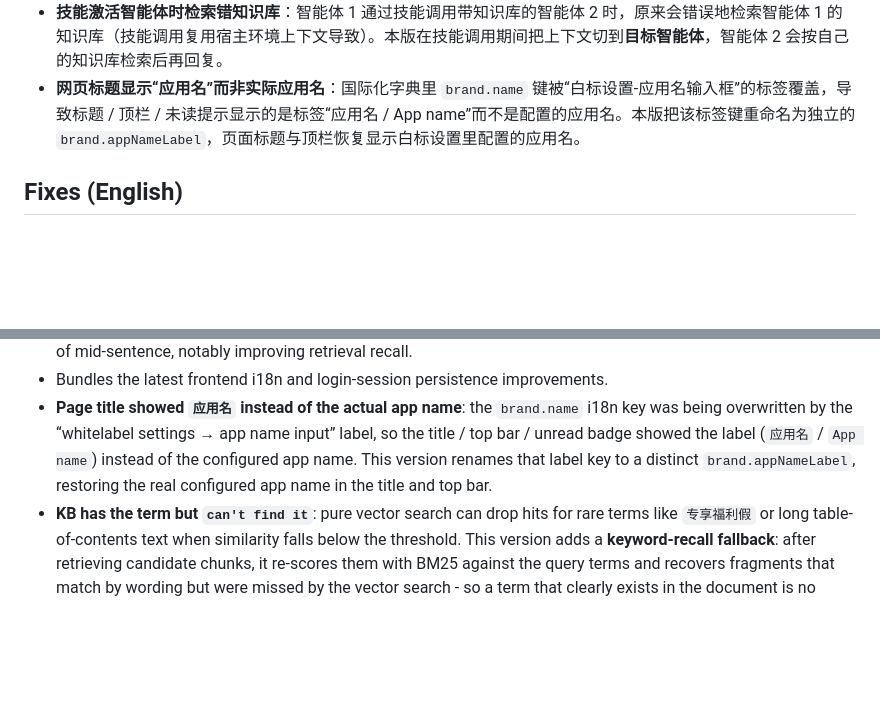
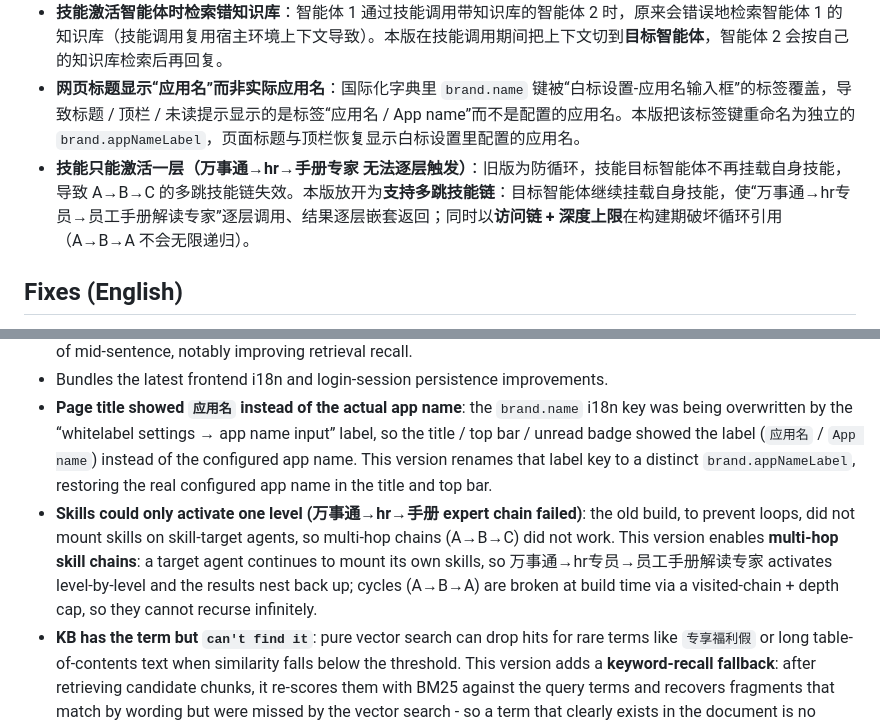
Before and after one commit to DavidCompute/AG-UI_Multi-Party, a Markdown page: RELEASE_NOTES.md, 2 parts joined by grey strips. Drawn GitHub-style; blank space fills up the shorter version.

Commit message:
Update release notes with multi-hop skill support

```diff
--- a/RELEASE_NOTES.md
+++ b/RELEASE_NOTES.md
@@ -11,6 +11,7 @@
 - **知识库“有这个词但搜不到”**：纯语义检索对“专享福利假”等稀有词 / 长篇目录文本容易因相似度低于阈值而丢命中。本版新增**关键词召回兜底**：在切分命中集合内用 BM25 对查询词做第二次评分，把词面命中但向量漏掉的片段补回来，避免“明明有内容却回答没有”。
 - **技能激活智能体时检索错知识库**：智能体 1 通过技能调用带知识库的智能体 2 时，原来会错误地检索智能体 1 的知识库（技能调用复用宿主环境上下文导致）。本版在技能调用期间把上下文切到**目标智能体**，智能体 2 会按自己的知识库检索后再回复。
 - **网页标题显示“应用名”而非实际应用名**：国际化字典里 `brand.name` 键被“白标设置-应用名输入框”的标签覆盖，导致标题 / 顶栏 / 未读提示显示的是标签“应用名 / App name”而不是配置的应用名。本版把该标签键重命名为独立的 `brand.appNameLabel`，页面标题与顶栏恢复显示白标设置里配置的应用名。
+- **技能只能激活一层（万事通→hr→手册专家 无法逐层触发）**：旧版为防循环，技能目标智能体不再挂载自身技能，导致 A→B→C 的多跳技能链失效。本版放开为**支持多跳技能链**：目标智能体继续挂载自身技能，使“万事通→hr专员→员工手册解读专家”逐层调用、结果逐层嵌套返回；同时以<b>访问链 + 深度上限</b>在构建期破坏循环引用（A→B→A 不会无限递归）。
 
 ## Fixes (English)
 - **First registered user couldn't become admin**: the old build re-seeded built-in demo accounts (`zhangsan`, who automatically became admin as the "first registered" user; and `lisi`) after a data reset, so your real account never got admin rights. This version **completely removes demo-account seeding** - after clearing data, the first account you register is now the admin.
@@ -20,6 +21,7 @@
 - **Knowledge-base RAG retrieval missed / failed to find info**: ① chunk window & overlap are now **configurable** (default **4096 chars** / **512 overlap**; adjust via `MEMORY_KNOWLEDGE_CHUNK_SIZE` / `MEMORY_KNOWLEDGE_CHUNK_OVERLAP` in `.env`); ② chunking upgraded to **smart splitting** that cuts at line breaks / sentence-ending punctuation instead of mid-sentence, notably improving retrieval recall.
 - Bundles the latest frontend i18n and login-session persistence improvements.
 - **Page title showed `应用名` instead of the actual app name**: the `brand.name` i18n key was being overwritten by the “whitelabel settings → app name input” label, so the title / top bar / unread badge showed the label (`应用名` / `App name`) instead of the configured app name. This version renames that label key to a distinct `brand.appNameLabel`, restoring the real configured app name in the title and top bar.
+- **Skills could only activate one level (万事通→hr→手册 expert chain failed)**: the old build, to prevent loops, did not mount skills on skill-target agents, so multi-hop chains (A→B→C) did not work. This version enables **multi-hop skill chains**: a target agent continues to mount its own skills, so 万事通→hr专员→员工手册解读专家 activates level-by-level and the results nest back up; cycles (A→B→A) are broken at build time via a visited-chain + depth cap, so they cannot recurse infinitely.
 - **KB has the term but `can't find it`**: pure vector search can drop hits for rare terms like `专享福利假` or long table-of-contents text when similarity falls below the threshold. This version adds a **keyword-recall fallback**: after retrieving candidate chunks, it re-scores them with BM25 against the query terms and recovers fragments that match by wording but were missed by the vector search - so a term that clearly exists in the document is no longer reported as `not found`.
 - **Skill invocation searched the wrong knowledge base**: when agent 1 uses a skill to invoke a KB-enabled agent 2, the old build incorrectly searched agent 1's knowledge base (the skill call reused the host's ambient context). This version switches the context to the **target agent** during the skill call, so agent 2 retrieves from its own knowledge base and then replies.
 
```
